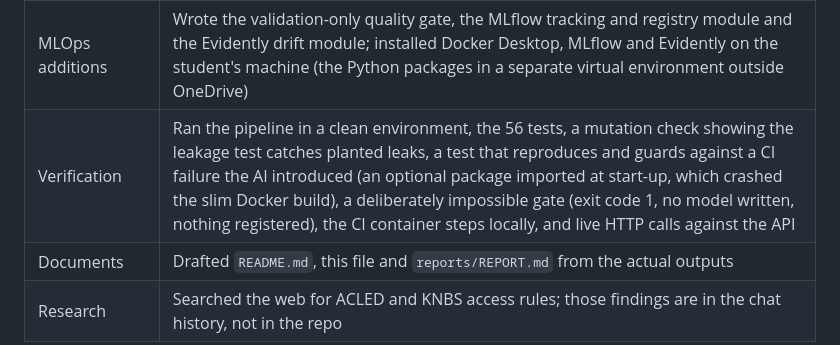
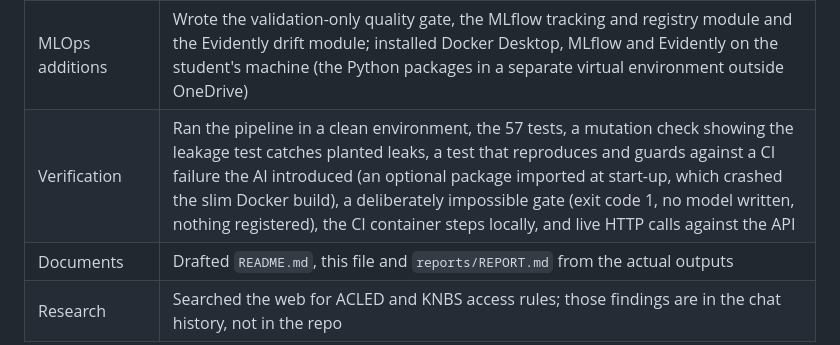
Before and after one commit to honmalkiaworld-ux/ThreatGuard-STBMSE, a Markdown page: AI_USE.md, the part around the change. GitHub-like rendering.

```diff
--- a/AI_USE.md
+++ b/AI_USE.md
@@ -17,7 +17,7 @@ Claude (Anthropic), used through Claude Code in VS Code during November 2026.
 | Frontend | Designed and wrote the single-page browser UI (`src/stbmse/static/index.html`), the `/ui` and `/periods` routes and their tests; checked the page in headless Edge at several widths and in dark mode |
 | Modelling depth | Wrote the rolling-origin evaluation, the Optuna tuning study and the SHAP module with their tests; ran them and wrote up the results, including the findings that cut against the proposal. Installed Optuna and SHAP in the separate virtual environment. The tuning study was kept from changing the shipped model, so adopting its settings stays the student's decision |
 | MLOps additions | Wrote the validation-only quality gate, the MLflow tracking and registry module and the Evidently drift module; installed Docker Desktop, MLflow and Evidently on the student's machine (the Python packages in a separate virtual environment outside OneDrive) |
-| Verification | Ran the pipeline in a clean environment, the 56 tests, a mutation check showing the leakage test catches planted leaks, a test that reproduces and guards against a CI failure the AI introduced (an optional package imported at start-up, which crashed the slim Docker build), a deliberately impossible gate (exit code 1, no model written, nothing registered), the CI container steps locally, and live HTTP calls against the API |
+| Verification | Ran the pipeline in a clean environment, the 57 tests, a mutation check showing the leakage test catches planted leaks, a test that reproduces and guards against a CI failure the AI introduced (an optional package imported at start-up, which crashed the slim Docker build), a deliberately impossible gate (exit code 1, no model written, nothing registered), the CI container steps locally, and live HTTP calls against the API |
 | Documents | Drafted `README.md`, this file and `reports/REPORT.md` from the actual outputs |
 | Research | Searched the web for ACLED and KNBS access rules; those findings are in the chat history, not in the repo |
 
```
Also changed, not shown: README.md (+4 -2 lines), reports/REPORT.md (+1 -1 lines), latex/figures/strathmore_logo.png (added), latex/figures/strathmore_logo_wide.png (added), latex/figures/ui_screenshot.png, 9 other files.
